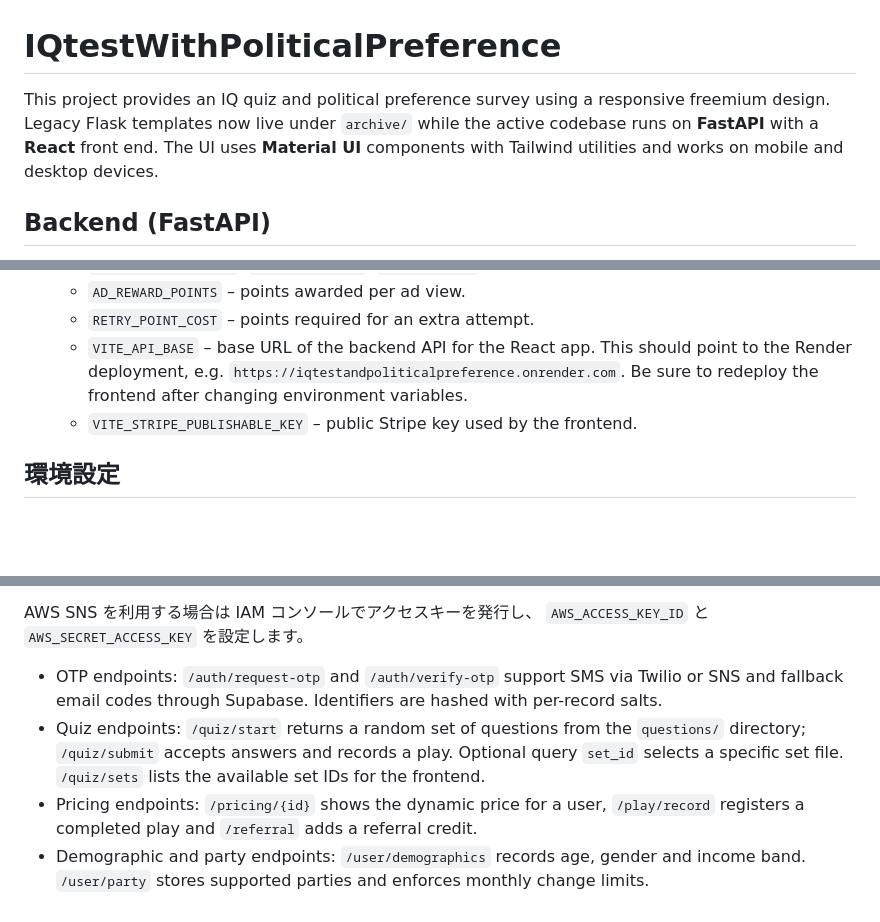
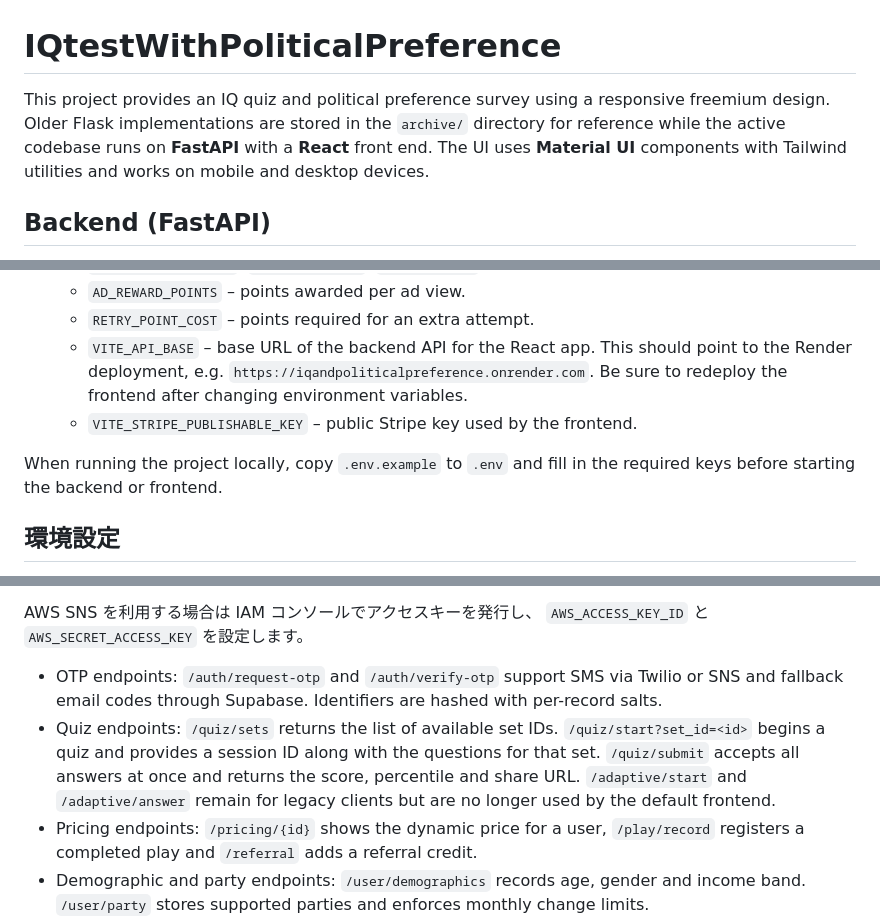
Before and after one commit to AKovacs555/IQtestWithPoliticalPreference, a Markdown page: README.md, 3 parts joined by grey strips. Drawn GitHub-style; blank space fills up the shorter version.

```diff
--- a/README.md
+++ b/README.md
@@ -1,6 +1,6 @@
 # IQtestWithPoliticalPreference
 
-This project provides an IQ quiz and political preference survey using a responsive freemium design. Legacy Flask templates now live under `archive/` while the active codebase runs on **FastAPI** with a **React** front end. The UI uses **Material UI** components with Tailwind utilities and works on mobile and desktop devices.
+This project provides an IQ quiz and political preference survey using a responsive freemium design. Older Flask implementations are stored in the `archive/` directory for reference while the active codebase runs on **FastAPI** with a **React** front end. The UI uses **Material UI** components with Tailwind utilities and works on mobile and desktop devices.
 
 ## Backend (FastAPI)
 
@@ -39,9 +39,12 @@ This project provides an IQ quiz and political preference survey using a respons
   - `RETRY_POINT_COST` – points required for an extra attempt.
   - `VITE_API_BASE` – base URL of the backend API for the React app.
     This should point to the Render deployment, e.g.
-    `https://iqtestandpoliticalpreference.onrender.com`. Be sure to redeploy
+    `https://iqandpoliticalpreference.onrender.com`. Be sure to redeploy
     the frontend after changing environment variables.
   - `VITE_STRIPE_PUBLISHABLE_KEY` – public Stripe key used by the frontend.
+
+When running the project locally, copy `.env.example` to `.env` and fill in the
+required keys before starting the backend or frontend.
 
 ## 環境設定
 
@@ -67,7 +70,7 @@ Supabase、Stripe、AWS SNS、Google AdMob のアカウントを作成し、そ
 AWS SNS を利用する場合は IAM コンソールでアクセスキーを発行し、
 `AWS_ACCESS_KEY_ID` と `AWS_SECRET_ACCESS_KEY` を設定します。
 - OTP endpoints: `/auth/request-otp` and `/auth/verify-otp` support SMS via Twilio or SNS and fallback email codes through Supabase. Identifiers are hashed with per-record salts.
-- Quiz endpoints: `/quiz/start` returns a random set of questions from the `questions/` directory; `/quiz/submit` accepts answers and records a play. Optional query `set_id` selects a specific set file. `/quiz/sets` lists the available set IDs for the frontend.
+- Quiz endpoints: `/quiz/sets` returns the list of available set IDs. `/quiz/start?set_id=<id>` begins a quiz and provides a session ID along with the questions for that set. `/quiz/submit` accepts all answers at once and returns the score, percentile and share URL. `/adaptive/start` and `/adaptive/answer` remain for legacy clients but are no longer used by the default frontend.
 - Pricing endpoints: `/pricing/{id}` shows the dynamic price for a user, `/play/record` registers a completed play and `/referral` adds a referral credit.
 - Demographic and party endpoints: `/user/demographics` records age, gender and income band. `/user/party` stores supported parties and enforces monthly change limits.
 - Aggregated data is available via `/leaderboard` and the authenticated `/data/iq` endpoint which returns differentially private averages.
```
Also changed, not shown: other parts of README.md (+31 -21 lines).
